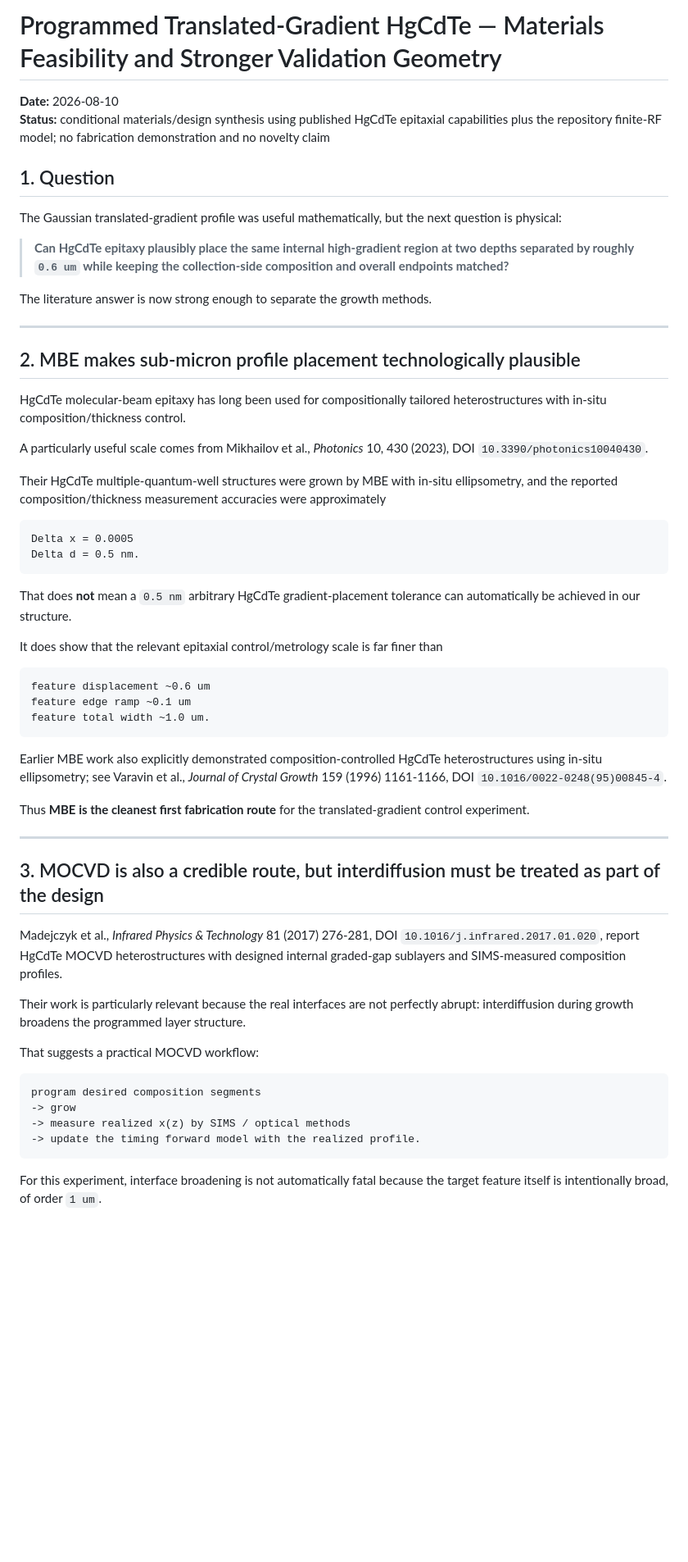
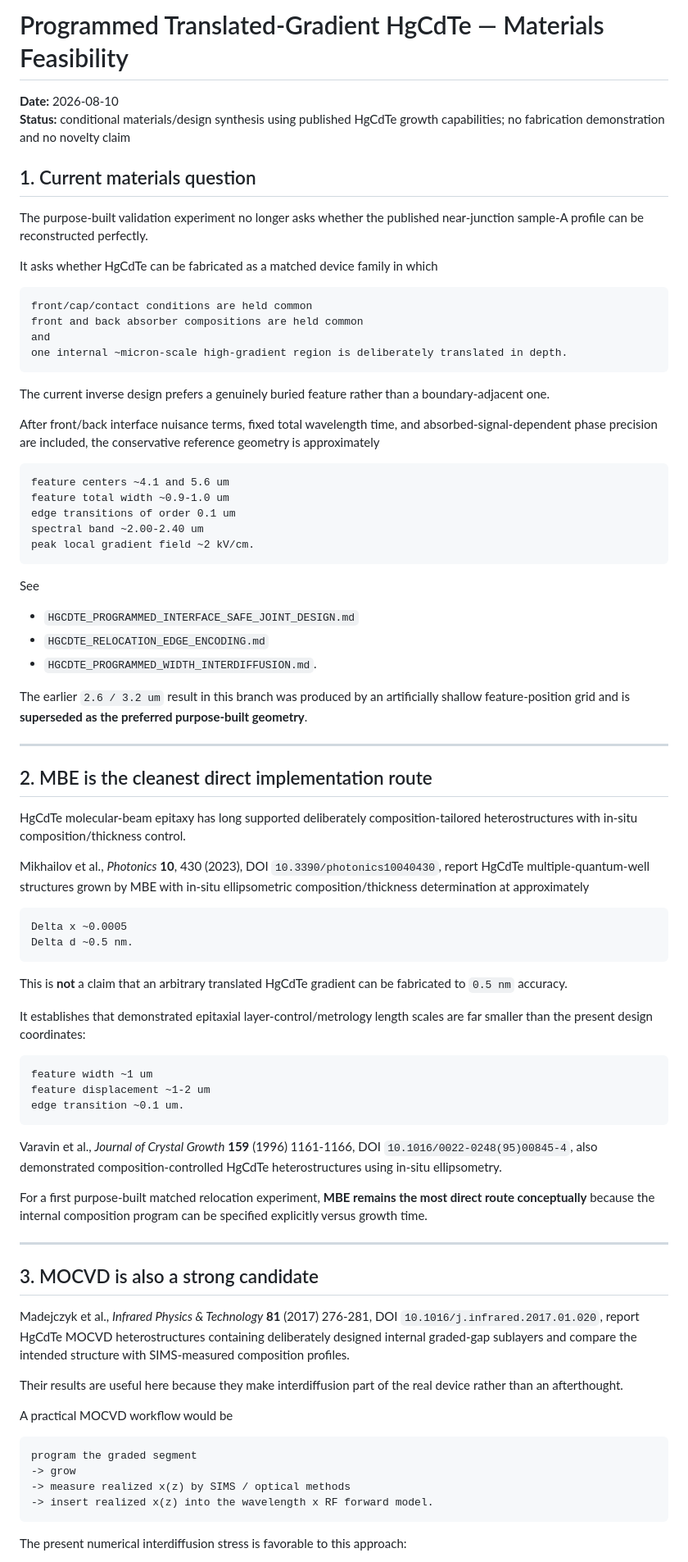
Before and after one commit to Kajin-0/gendanken_2, a Markdown page: experiments/01-vanishing-absorber/HGCDTE_PROGRAMMED_TRANSLATED_GRADIENT_FEASIBILITY.md, the part around one of its changes. Shown at 82% size. GitHub-like rendering; blank space fills up the shorter version.

````diff
--- a/experiments/01-vanishing-absorber/HGCDTE_PROGRAMMED_TRANSLATED_GRADIENT_FEASIBILITY.md
+++ b/experiments/01-vanishing-absorber/HGCDTE_PROGRAMMED_TRANSLATED_GRADIENT_FEASIBILITY.md
@@ -1,61 +1,84 @@
-# Programmed Translated-Gradient HgCdTe — Materials Feasibility and Stronger Validation Geometry
+# Programmed Translated-Gradient HgCdTe — Materials Feasibility
 
 **Date:** 2026-08-10
-**Status:** conditional materials/design synthesis using published HgCdTe epitaxial capabilities plus the repository finite-RF model; no fabrication demonstration and no novelty claim
+**Status:** conditional materials/design synthesis using published HgCdTe growth capabilities; no fabrication demonstration and no novelty claim
 
-## 1. Question
+## 1. Current materials question
 
-The Gaussian translated-gradient profile was useful mathematically, but the next question is physical:
+The purpose-built validation experiment no longer asks whether the published near-junction sample-A profile can be reconstructed perfectly.
 
-> **Can HgCdTe epitaxy plausibly place the same internal high-gradient region at two depths separated by roughly `0.6 um` while keeping the collection-side composition and overall endpoints matched?**
+It asks whether HgCdTe can be fabricated as a matched device family in which
 
-The literature answer is now strong enough to separate the growth methods.
+```text
+front/cap/contact conditions are held common
+front and back absorber compositions are held common
+and
+one internal ~micron-scale high-gradient region is deliberately translated in depth.
+```
+
+The current inverse design prefers a genuinely buried feature rather than a boundary-adjacent one.
+
+After front/back interface nuisance terms, fixed total wavelength time, and absorbed-signal-dependent phase precision are included, the conservative reference geometry is approximately
+
+```text
+feature centers ~4.1 and 5.6 um
+feature total width ~0.9-1.0 um
+edge transitions of order 0.1 um
+spectral band ~2.00-2.40 um
+peak local gradient field ~2 kV/cm.
+```
+
+See
+
+- `HGCDTE_PROGRAMMED_INTERFACE_SAFE_JOINT_DESIGN.md`
+- `HGCDTE_RELOCATION_EDGE_ENCODING.md`
+- `HGCDTE_PROGRAMMED_WIDTH_INTERDIFFUSION.md`.
+
+The earlier `2.6 / 3.2 um` result in this branch was produced by an artificially shallow feature-position grid and is **superseded as the preferred purpose-built geometry**.
 
 ---
 
-## 2. MBE makes sub-micron profile placement technologically plausible
+## 2. MBE is the cleanest direct implementation route
 
-HgCdTe molecular-beam epitaxy has long been used for compositionally tailored heterostructures with in-situ composition/thickness control.
+HgCdTe molecular-beam epitaxy has long supported deliberately composition-tailored heterostructures with in-situ composition/thickness control.
 
-A particularly useful scale comes from Mikhailov et al., *Photonics* 10, 430 (2023), DOI `10.3390/photonics10040430`.
-
-Their HgCdTe multiple-quantum-well structures were grown by MBE with in-situ ellipsometry, and the reported composition/thickness measurement accuracies were approximately
+Mikhailov et al., *Photonics* **10**, 430 (2023), DOI `10.3390/photonics10040430`, report HgCdTe multiple-quantum-well structures grown by MBE with in-situ ellipsometric composition/thickness determination at approximately
 
 ```text
-Delta x = 0.0005
-Delta d = 0.5 nm.
+Delta x ~0.0005
+Delta d ~0.5 nm.
 ```
 
-That does **not** mean a `0.5 nm` arbitrary HgCdTe gradient-placement tolerance can automatically be achieved in our structure.
+This is **not** a claim that an arbitrary translated HgCdTe gradient can be fabricated to `0.5 nm` accuracy.
 
-It does show that the relevant epitaxial control/metrology scale is far finer than
+It establishes that demonstrated epitaxial layer-control/metrology length scales are far smaller than the present design coordinates:
 
 ```text
-feature displacement ~0.6 um
-feature edge ramp ~0.1 um
-feature total width ~1.0 um.
+feature width ~1 um
+feature displacement ~1-2 um
+edge transition ~0.1 um.
 ```
 
-Earlier MBE work also explicitly demonstrated composition-controlled HgCdTe heterostructures using in-situ ellipsometry; see Varavin et al., *Journal of Crystal Growth* 159 (1996) 1161-1166, DOI `10.1016/0022-0248(95)00845-4`.
+Varavin et al., *Journal of Crystal Growth* **159** (1996) 1161-1166, DOI `10.1016/0022-0248(95)00845-4`, also demonstrated composition-controlled HgCdTe heterostructures using in-situ ellipsometry.
 
-Thus **MBE is the cleanest first fabrication route** for the translated-gradient control experiment.
+For a first purpose-built matched relocation experiment, **MBE remains the most direct route conceptually** because the internal composition program can be specified explicitly versus growth time.
 
 ---
 
-## 3. MOCVD is also a credible route, but interdiffusion must be treated as part of the design
+## 3. MOCVD is also a strong candidate
 
-Madejczyk et al., *Infrared Physics & Technology* 81 (2017) 276-281, DOI `10.1016/j.infrared.2017.01.020`, report HgCdTe MOCVD heterostructures with designed internal graded-gap sublayers and SIMS-measured composition profiles.
+Madejczyk et al., *Infrared Physics & Technology* **81** (2017) 276-281, DOI `10.1016/j.infrared.2017.01.020`, report HgCdTe MOCVD heterostructures containing deliberately designed internal graded-gap sublayers and compare the intended structure with SIMS-measured composition profiles.
 
-Their work is particularly relevant because the real interfaces are not perfectly abrupt: interdiffusion during growth broadens the programmed layer structure.
+Their results are useful here because they make interdiffusion part of the real device rather than an afterthought.
 
-That suggests a practical MOCVD workflow:
+A practical MOCVD workflow would be
 
 ```text
-program desired composition segments
+program the graded segment
 -> grow
 -> measure realized x(z) by SIMS / optical methods
--> update the timing forward model with the realized profile.
+-> insert realized x(z) into the wavelength x RF forward model.
 ```
 
-For this experiment, interface broadening is not automatically fatal because the target feature itself is intentionally broad, of order `1 um`.
+The present numerical interdiffusion stress is favorable to this approach:
 
````
Also changed, not shown: other parts of experiments/01-vanishing-absorber/HGCDTE_PROGRAMMED_TRANSLATED_GRADIENT_FEASIBILITY.md (+201 -274 lines).
